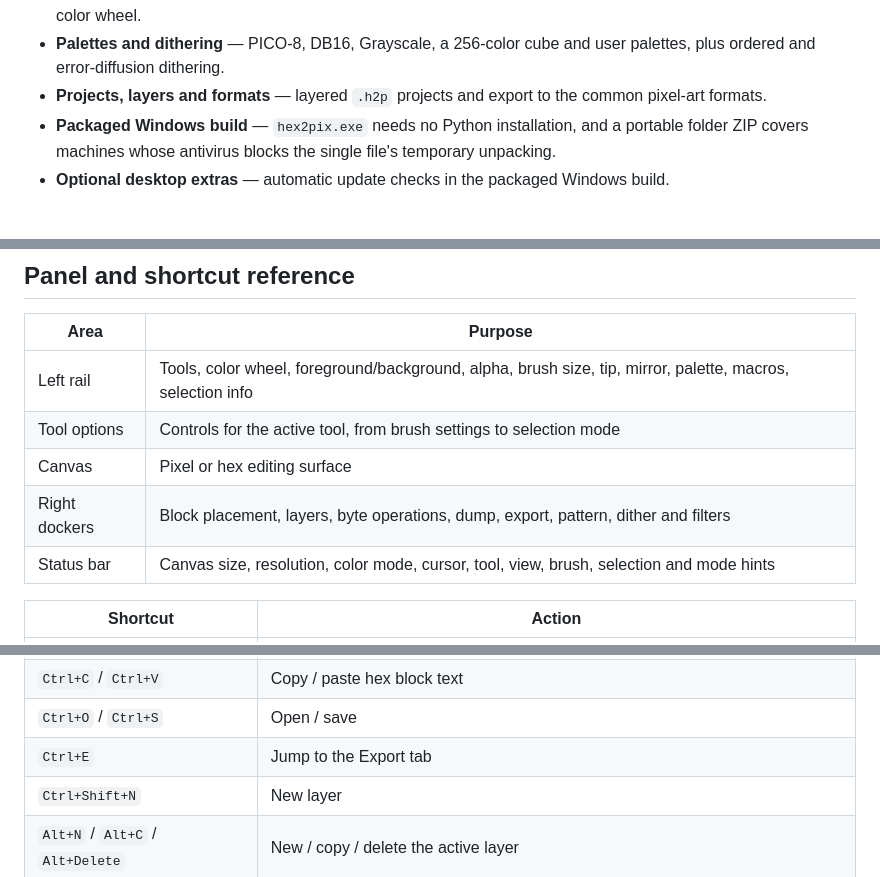
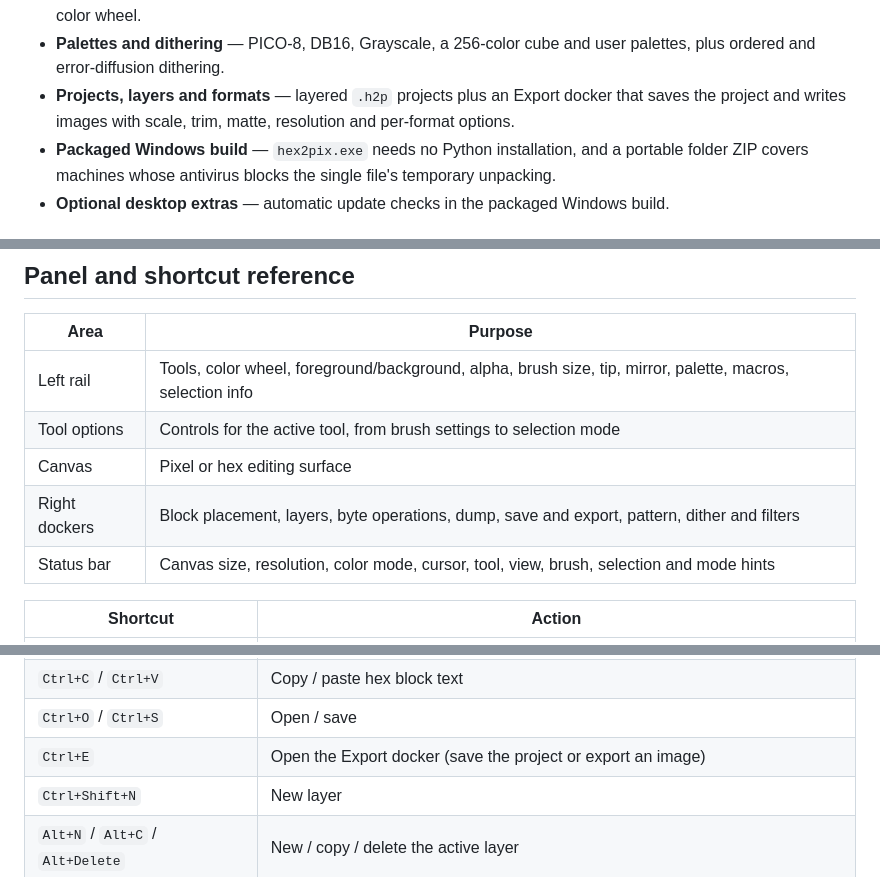
Before and after one commit to Shagg097/hex2pixbeta, a Markdown page: README.md, 3 parts joined by grey strips. GitHub-like rendering.

```diff
--- a/README.md
+++ b/README.md
@@ -28,8 +28,9 @@ keyboard is the primary instrument.
   contour, text, gradients, symmetry and a color wheel.
 - **Palettes and dithering** — PICO-8, DB16, Grayscale, a 256-color cube and
   user palettes, plus ordered and error-diffusion dithering.
-- **Projects, layers and formats** — layered `.h2p` projects and export to the
-  common pixel-art formats.
+- **Projects, layers and formats** — layered `.h2p` projects plus an Export
+  docker that saves the project and writes images with scale, trim, matte,
+  resolution and per-format options.
 - **Packaged Windows build** — `hex2pix.exe` needs no Python installation,
   and a portable folder ZIP covers machines whose antivirus blocks the
   single file's temporary unpacking.
@@ -468,7 +493,7 @@ controls than fit.
 | Left rail | Tools, color wheel, foreground/background, alpha, brush size, tip, mirror, palette, macros, selection info |
 | Tool options | Controls for the active tool, from brush settings to selection mode |
 | Canvas | Pixel or hex editing surface |
-| Right dockers | Block placement, layers, byte operations, dump, export, pattern, dither and filters |
+| Right dockers | Block placement, layers, byte operations, dump, save and export, pattern, dither and filters |
 | Status bar | Canvas size, resolution, color mode, cursor, tool, view, brush, selection and mode hints |
 
 | Shortcut | Action |
@@ -488,7 +513,7 @@ controls than fit.
 | `Ctrl+A` / `Ctrl+D` | Select all / deselect; `Escape` deselects instantly |
 | `Ctrl+C` / `Ctrl+V` | Copy / paste hex block text |
 | `Ctrl+O` / `Ctrl+S` | Open / save |
-| `Ctrl+E` | Jump to the Export tab |
+| `Ctrl+E` | Open the Export docker (save the project or export an image) |
 | `Ctrl+Shift+N` | New layer |
 | `Alt+N` / `Alt+C` / `Alt+Delete` | New / copy / delete the active layer |
 | `Alt+Up` / `Alt+Down` | Raise / lower the active layer |
```
Also changed, not shown: other parts of README.md (+39 -15 lines), hex2pix/README.md (+46 -22 lines), docs/shape-icons.png (added), 14 other files.
